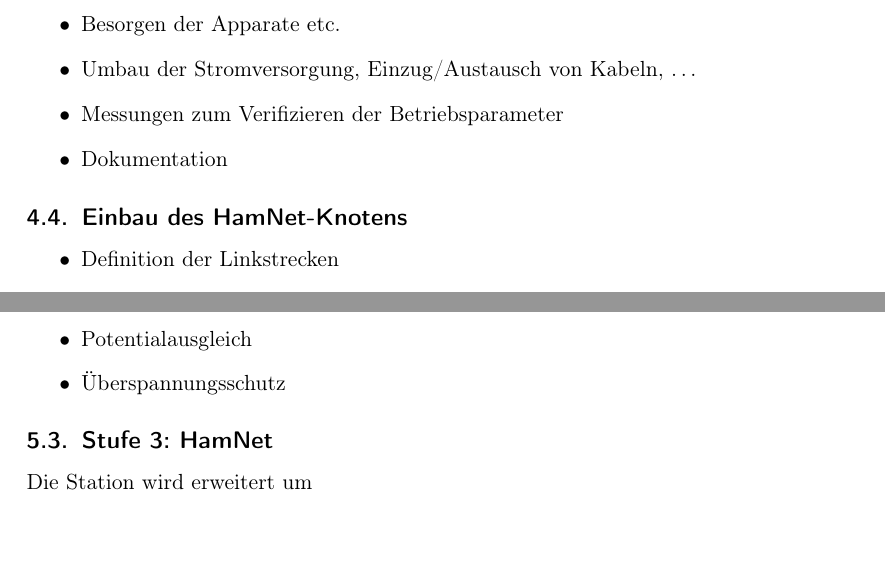
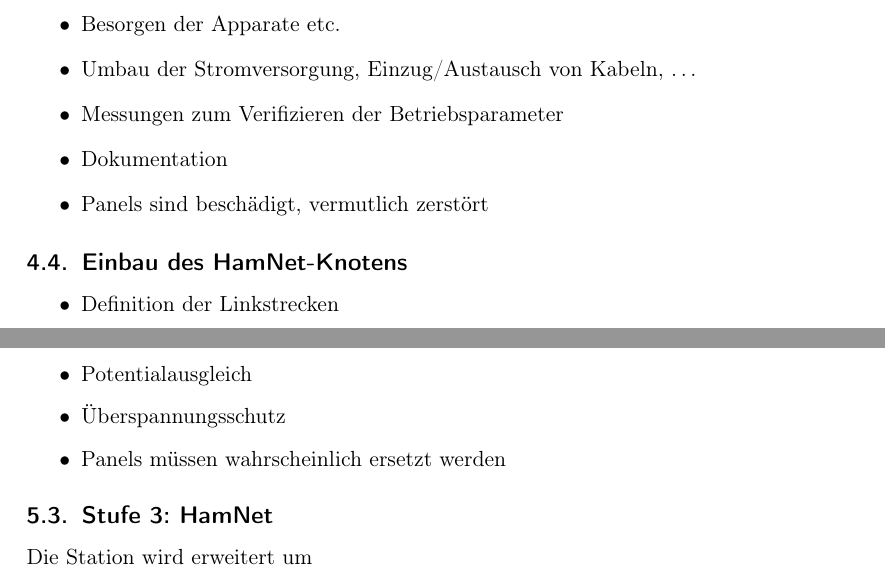
Before and after one commit to janhaag/DB0TFM-Dokumentation, a LaTeX document (DB0TFM_Umstellung.tex): two parts of pages 6 and 7 of 11, joined at a grey line, cut so that both start at the same text. Compiled offline with pdfLaTeX.

Commit message:
Ergebnisse der Solarpanel-Tests eingefuegt

```diff
--- a/DB0TFM_Umstellung.tex
+++ b/DB0TFM_Umstellung.tex
@@ -211,6 +211,7 @@
     \item Umbau der Stromversorgung, Einzug/Austausch von Kabeln, \dots
     \item Messungen zum Verifizieren der Betriebsparameter
     \item Dokumentation
+    \item Panels sind besch\"adigt, vermutlich zerst\"ort
 \end{itemize}
 
 \subsection{Einbau des HamNet-Knotens}
@@ -250,6 +251,7 @@
     \item Solarregler
     \item Potentialausgleich
     \item \"Uberspannungsschutz
+    \item Panels m\"ussen wahrscheinlich ersetzt werden
 \end{itemize}
 
 \subsection{Stufe 3: HamNet}
```
